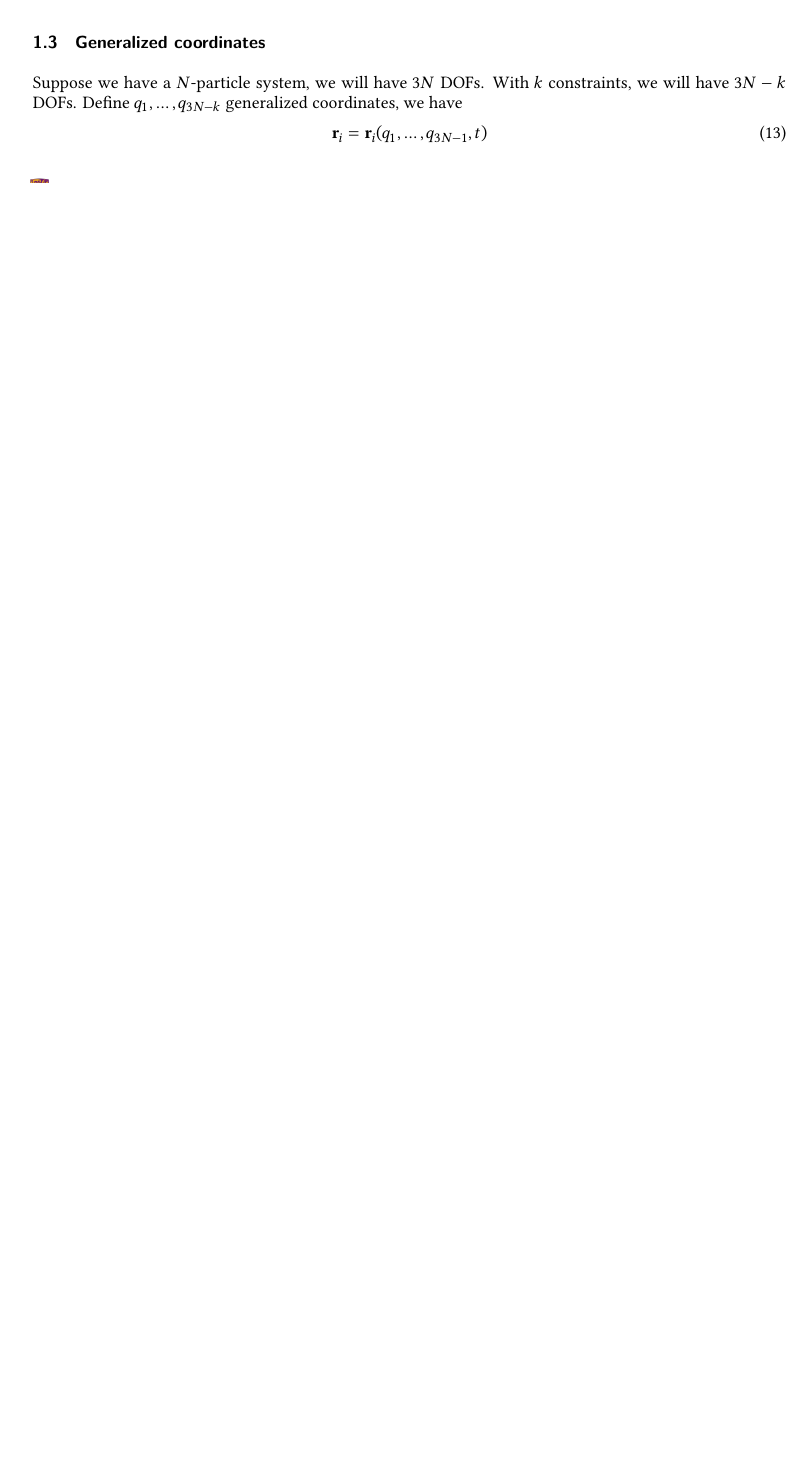
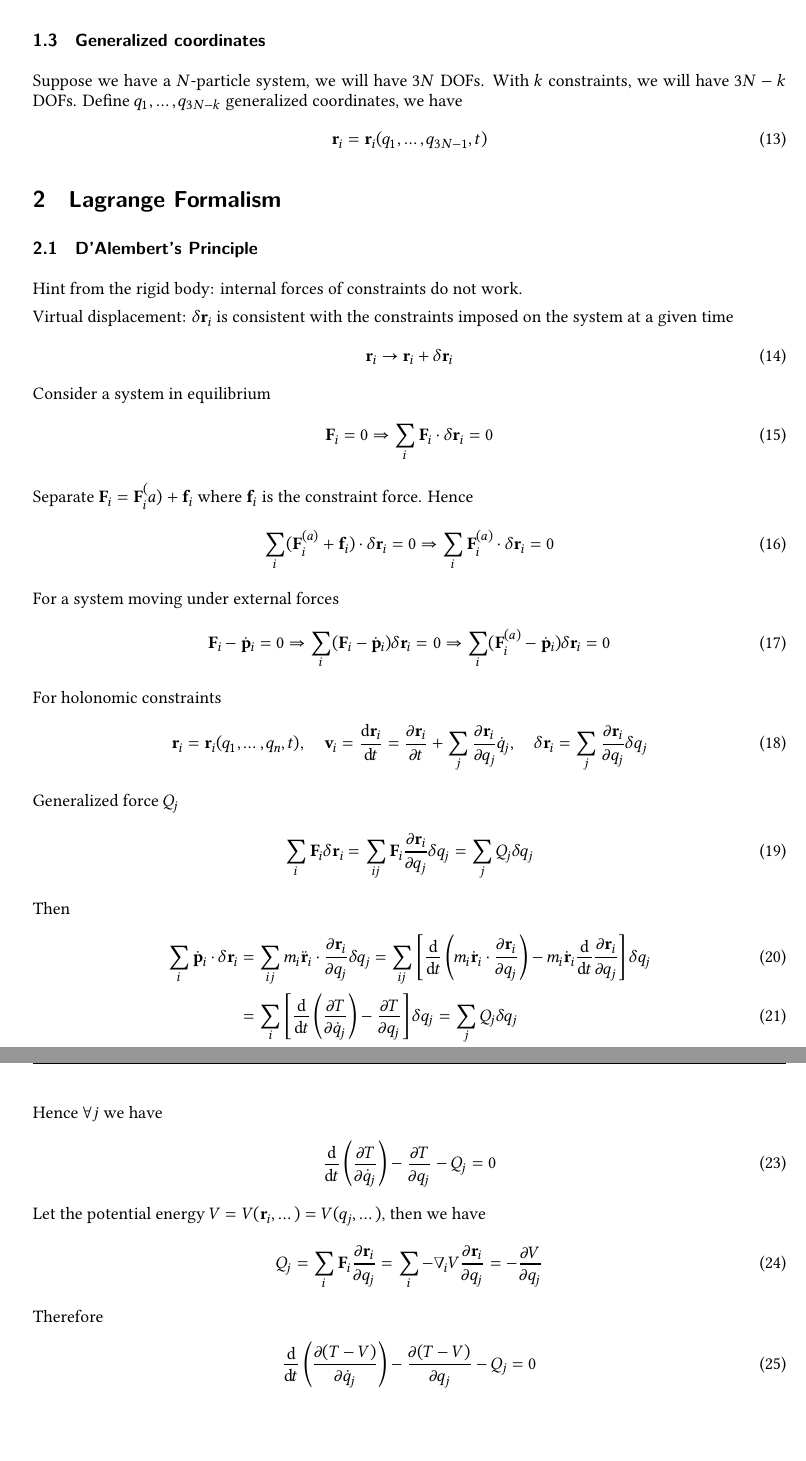
Before and after one commit to haoran0115/PHY3110-SP23, a LaTeX document (notes/PHY3110-notes.tex): part of page 2 of 2 before the commit and two parts of pages 3 and 4 of 4 after it, the two joined at a grey line, cut so that both start at the same text, the shorter picture padded with empty space. Compiled offline with XeLaTeX.

Commit message:
notes first commit

```diff
--- a/notes/PHY3110-notes.tex
+++ b/notes/PHY3110-notes.tex
@@ -325,6 +325,94 @@ we have
     \mathbf{r}_i &= \mathbf{r}_i(q_1,\dots, q_{3N-1}, t)
 \end{align}
 
+\section{Lagrange Formalism}
+\subsection{D'Alembert's Principle}
+Hint from the rigid body: internal forces of constraints do not work.
+
+Virtual displacement: $\delta\mathbf{r}_i$
+is consistent with the constraints imposed on the system at
+a given time
+\begin{align}
+    \mathbf{r}_i \rightarrow
+    \mathbf{r}_i + \delta\mathbf{r}_i
+\end{align}
+Consider a system in equilibrium
+\begin{align}
+    \mathbf{F}_i = 0
+    \Rightarrow
+    \sum_i\mathbf{F}_i\cdot\delta\mathbf{r}_i = 0
+\end{align}
+Separate $\mathbf{F}_i = \mathbf{F}_i^(a) + \mathbf{f}_i$
+where $\mathbf{f}_i$ is the constraint force.
+Hence
+\begin{align}
+    \sum_i(\mathbf{F}_i^{(a)} + \mathbf{f}_i)
+    \cdot\delta\mathbf{r}_i = 0
+    \Rightarrow
+    \sum_i\mathbf{F}_i^{(a)}\cdot\delta\mathbf{r}_i = 0
+\end{align}
+For a system moving under external forces
+\begin{align}
+    \mathbf{F}_i - \dot{\mathbf{p}}_i = 0
+    \Rightarrow
+    \sum_i(\mathbf{F}_i - \dot{\mathbf{p}}_i)\delta\mathbf{r}_i = 0
+    \Rightarrow
+    \sum_i(\mathbf{F}_i^{(a)} - \dot{\mathbf{p}}_i)\delta\mathbf{r}_i = 0
+\end{align}
+For holonomic constraints
+\begin{align}
+    \mathbf{r}_i = \mathbf{r}_i(q_1,\dots,q_n,t),\quad
+    \mathbf{v}_i = \frac{\d\mathbf{r}_i}{\d t}
+    = \frac{\partial \mathbf{r}_i}{\partial t}
+    + \sum_j\frac{\partial\mathbf{r}_i}{\partial q_j}\dot{q}_j,\quad
+    \delta\mathbf{r}_i = \sum_j\frac{\partial\mathbf{r}_i}{\partial q_j}
+    \delta q_j
+\end{align}
+Generalized force $Q_j$
+\begin{align}
+    \sum_i\mathbf{F}_i\delta\mathbf{r}_i
+    &= \sum_{ij}\mathbf{F}_i\frac{\partial\mathbf{r}_i}{\partial q_j}\delta q_j
+    = \sum_j Q_j\delta q_j
+\end{align}
+Then
+\begin{align}
+    \sum_i\dot{\mathbf{p}}_i\cdot\delta\mathbf{r}_i
+    &= \sum_{ij}m_i\ddot{\mathbf{r}}_i
+    \cdot\frac{\partial \mathbf{r}_i}{\partial q_j}\delta q_j
+    =
+    \sum_{ij}\left[
+        \frac{\d}{\d t}
+        \left(m_i\dot{\mathbf{r}}_i\cdot\frac{\partial\mathbf{r}_i}{\partial q_j}\right)
+        - m_i\dot{\mathbf{r}}_i\frac{\d}{\d t}\frac{\partial\mathbf{r}_i}{\partial q_j}
+    \right]\delta q_j\\
+    &=
+    \sum_i\left[
+        \frac{\d }{\d t}\left(\frac{\partial T}{\partial\dot{q}_j}\right)
+        - \frac{\partial T}{\partial q_j}
+    \right]\delta q_j
+    = \sum_j Q_j\delta q_j\\
+\end{align}
+Hence $\forall j$ we have
+\begin{align}
+    \frac{\d }{\d t}\left(\frac{\partial T}{\partial\dot{q}_j}\right)
+    - \frac{\partial T}{\partial q_j}
+    - Q_j = 0
+    \label{lag0}
+\end{align}
+Let the potential energy $V=V(\mathbf{r}_i,\dots)=V(q_j,\dots)$,
+then we have
+\begin{align}
+    Q_j &= \sum_i\mathbf{F}_i\frac{\partial\mathbf{r}_i}{\partial q_j}
+    = \sum_i -\nabla_i V\frac{\partial\mathbf{r}_i}{\partial q_j}
+    = -\frac{\partial V}{\partial q_j}
+\end{align}
+Therefore
+\begin{align}
+    \frac{\d }{\d t}\left(\frac{\partial (T-V)}{\partial\dot{q}_j}\right)
+    - \frac{\partial (T-V)}{\partial q_j}
+    - Q_j = 0
+\end{align}
+
 
 
 % \end{multicols*}
```
Also changed, not shown: notes/PHY3110-notes.pdf.
